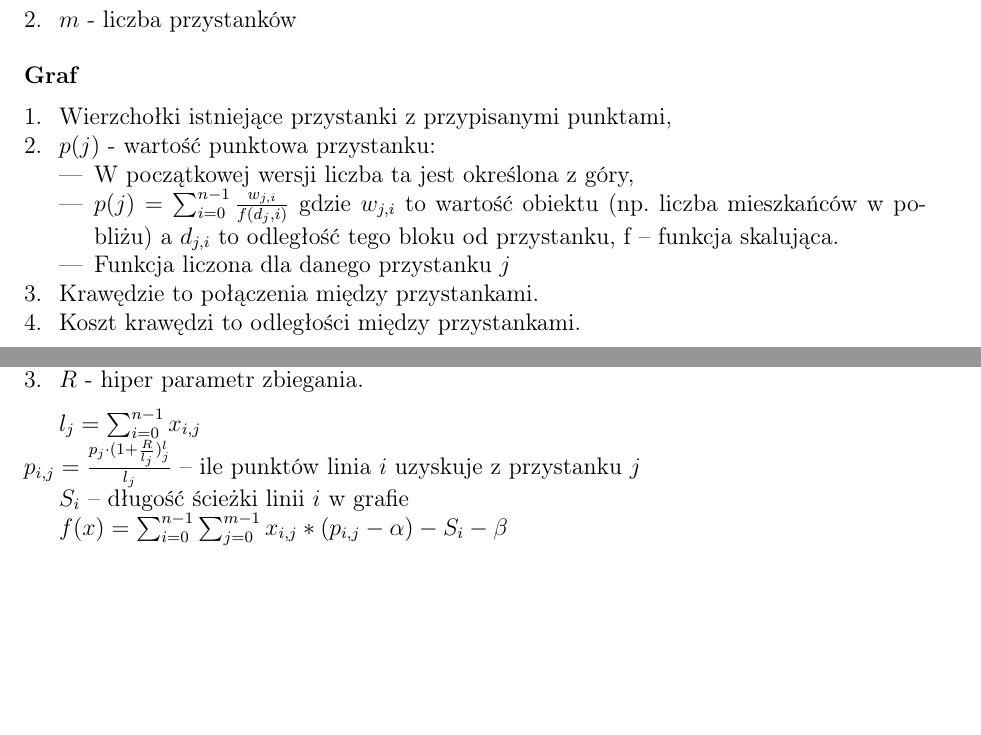
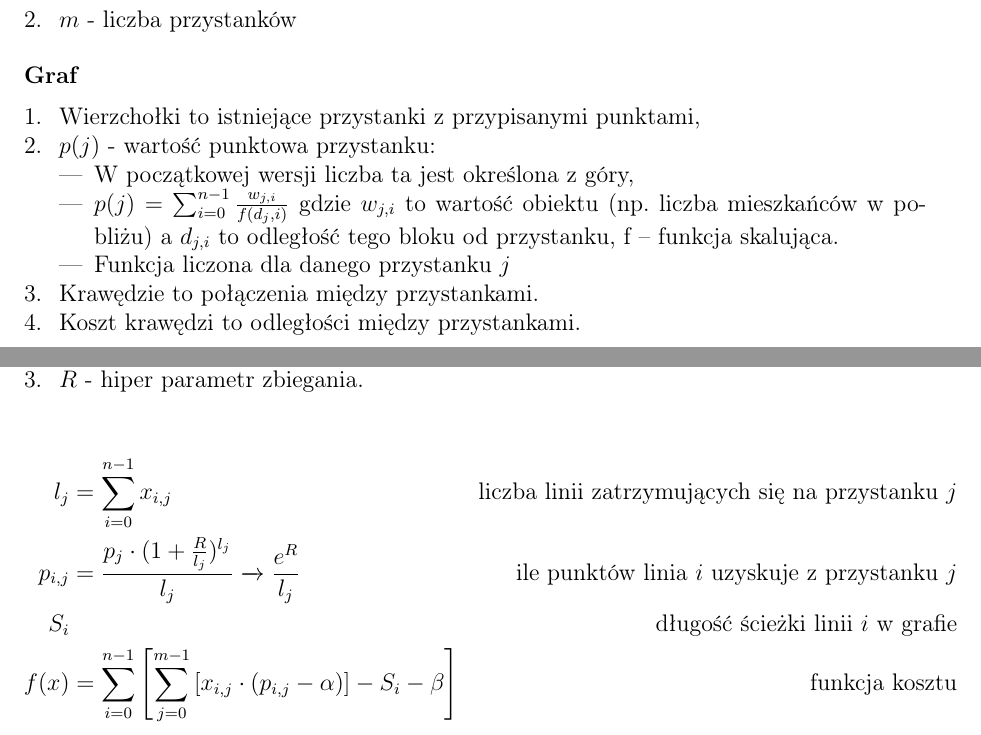
Before and after one commit to pweglik/badania-operacyjne, a LaTeX document (docs/report.tex): two parts of pages 3 and 4 of 9, joined at a grey line, cut so that both start at the same text, the shorter picture padded with empty space. Compiled offline with pdfLaTeX.

Commit message:
editorial fixes

```diff
--- a/docs/report.tex
+++ b/docs/report.tex
@@ -107,7 +107,7 @@ Naszym celem w projekcie jest zaprojektowanie sieci linii autobusowych pokrywaj
 \subsubsection{Graf}
 
 	\begin{enumerate}
-		\item Wierzchołki istniejące przystanki z przypisanymi punktami,
+		\item Wierzchołki to istniejące przystanki z przypisanymi punktami,
 		\item $p(j)$ - wartość punktowa przystanku:
 		\begin{itemize}
             \item  W początkowej wersji liczba ta jest określona z góry,
@@ -142,13 +142,18 @@ Naszym celem w projekcie jest zaprojektowanie sieci linii autobusowych pokrywaj
 	\end{enumerate}
 
 
+\begin{align*}
+	l_j &= \sum_{i=0}^{n-1} x_{i, j}&\text{liczba linii zatrzymujących się na przystanku $j$}\\
+	p_{i, j} &= \frac{p_j \cdot (1+\frac{R}{l_j})^{l_j}}{l_j} \xrightarrow{} \frac{e^R}{l_j} &\text{ile punktów linia $i$ uzyskuje z przystanku $j$}\\
+	S_{i}&&\text{długość ścieżki linii $i$ w grafie}\\
+	f(x) &= \sum_{i=0}^{n-1} \left[ \sum_{j=0}^{m-1} \left[ x_{i,j} \cdot (p_{i,j}-\alpha) \right]-S_{i}-\beta \right]&\text{funkcja kosztu}
+\end{align*}
+% TODO update cost function (delta parameter), fix p_i,j
 
-$l_j = \sum_{i=0}^{n-1} x_{i, j}$\\
-$p_{i, j} = \frac{p_j \cdot (1+\frac{R}{l_j})^l_j}{l_j}$ -- ile punktów linia $i$ uzyskuje z przystanku $j$
 
-$S_{i}$ -- długość ścieżki linii $i$ w grafie
 
-$f(x) = \sum_{i=0}^{n-1} \sum_{j=0}^{m-1} x_{i,j} * (p_{i,j}-\alpha)-S_{i}-\beta$
+
+
 
 
 \chapter{Opis algorytmów}
```
Also changed, not shown: docs/report.pdf.
